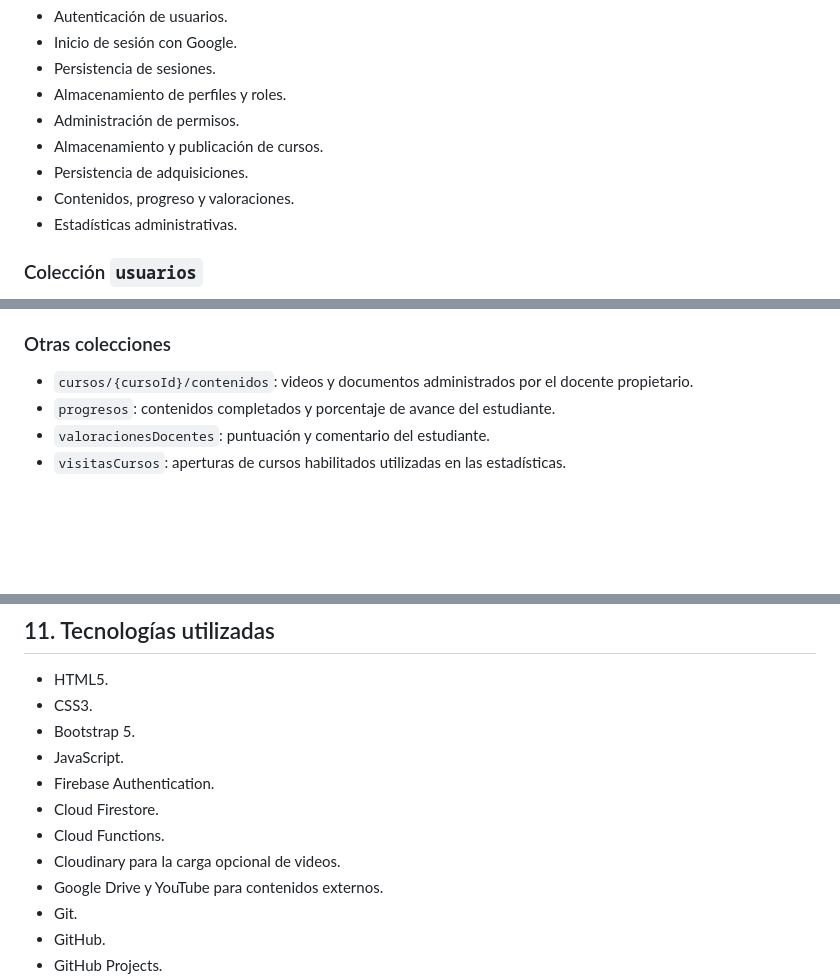
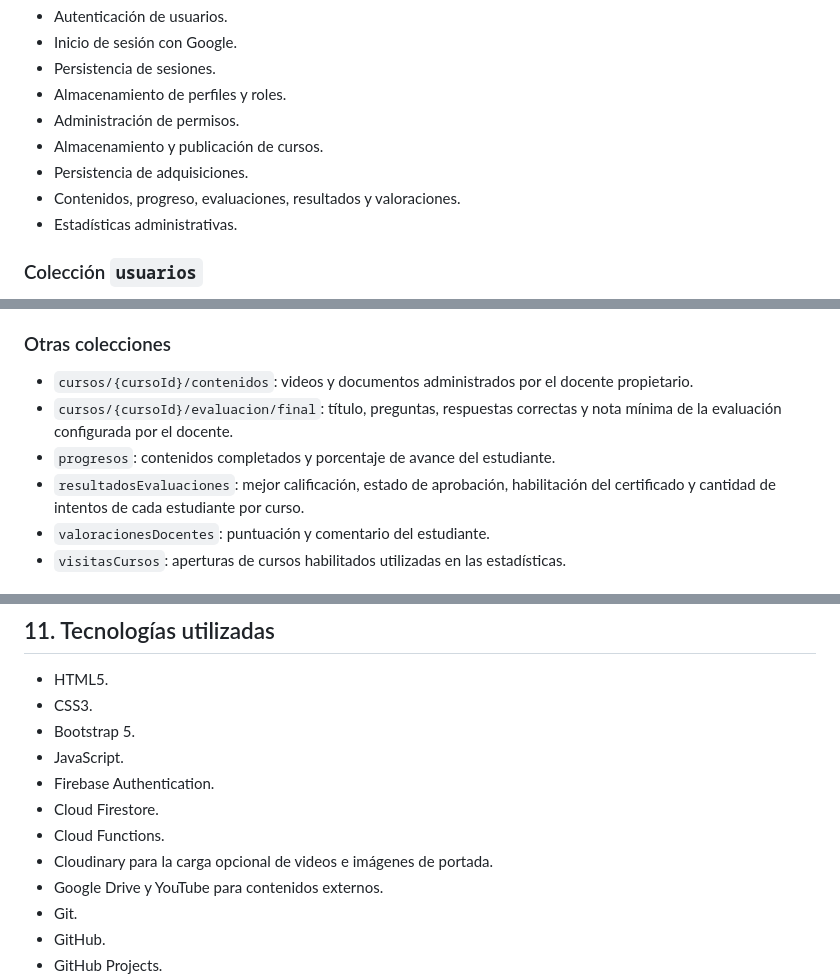
Before and after one commit to marceloprofe/EDUY, a Markdown page: README.md, 3 parts joined by grey strips. Drawn GitHub-style; blank space fills up the shorter version.

```diff
--- a/README.md
+++ b/README.md
@@ -217,7 +234,7 @@ El proyecto utiliza Firebase para:
 - Administración de permisos.
 - Almacenamiento y publicación de cursos.
 - Persistencia de adquisiciones.
-- Contenidos, progreso y valoraciones.
+- Contenidos, progreso, evaluaciones, resultados y valoraciones.
 - Estadísticas administrativas.
 
 ### Colección `usuarios`
@@ -273,7 +290,9 @@ El campo `estado` se guarda con el valor `confirmada` y `pagoSimulado` se guarda
 ### Otras colecciones
 
 - `cursos/{cursoId}/contenidos`: videos y documentos administrados por el docente propietario.
+- `cursos/{cursoId}/evaluacion/final`: título, preguntas, respuestas correctas y nota mínima de la evaluación configurada por el docente.
 - `progresos`: contenidos completados y porcentaje de avance del estudiante.
+- `resultadosEvaluaciones`: mejor calificación, estado de aprobación, habilitación del certificado y cantidad de intentos de cada estudiante por curso.
 - `valoracionesDocentes`: puntuación y comentario del estudiante.
 - `visitasCursos`: aperturas de cursos habilitados utilizadas en las estadísticas.
 
@@ -317,7 +340,7 @@ La pestaña Usuarios consulta `usuarios/{uid}`. El alta crea la cuenta con una i
 - Firebase Authentication.
 - Cloud Firestore.
 - Cloud Functions.
-- Cloudinary para la carga opcional de videos.
+- Cloudinary para la carga opcional de videos e imágenes de portada.
 - Google Drive y YouTube para contenidos externos.
 - Git.
 - GitHub.
```
Also changed, not shown: other parts of README.md (+26 -2 lines).
